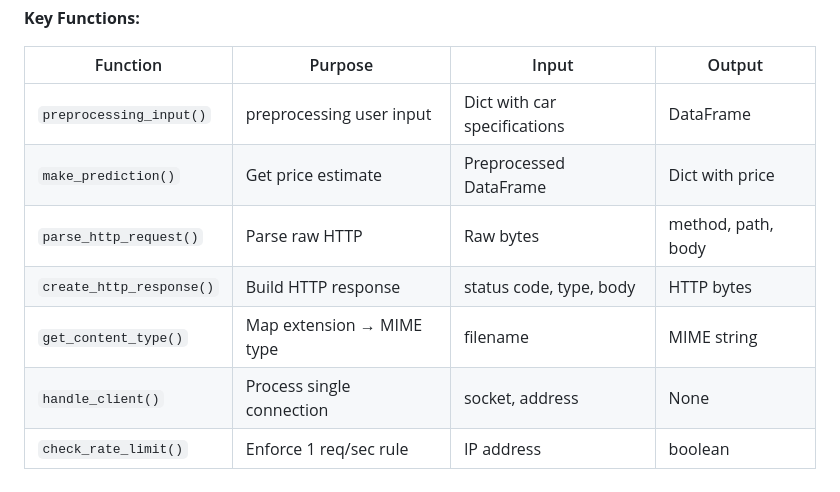
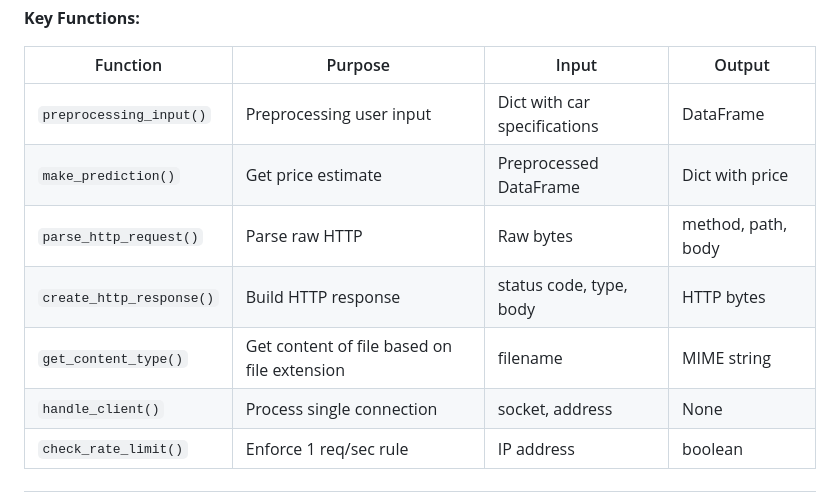
Before and after one commit to victornguyen247/Car_Price_Prediction_Web, a Markdown page: README.md, the part around the change. Drawn GitHub-style.

Commit message:
Update function descriptions in README.md

```diff
--- a/README.md
+++ b/README.md
@@ -308,11 +308,11 @@ HTTP Server (127.0.0.1:4390)
 
 | Function | Purpose | Input | Output |
 |----------|---------|-------|--------|
-| `preprocessing_input()` | preprocessing user input | Dict with car specifications | DataFrame |
+| `preprocessing_input()` | Preprocessing user input | Dict with car specifications | DataFrame |
 | `make_prediction()` | Get price estimate | Preprocessed DataFrame | Dict with price |
 | `parse_http_request()` | Parse raw HTTP | Raw bytes | method, path, body |
 | `create_http_response()` | Build HTTP response | status code, type, body | HTTP bytes |
-| `get_content_type()` | Map extension → MIME type | filename | MIME string |
+| `get_content_type()` | Get content of file based on file extension | filename | MIME string |
 | `handle_client()` | Process single connection | socket, address | None |
 | `check_rate_limit()` | Enforce 1 req/sec rule | IP address | boolean |
 
```
